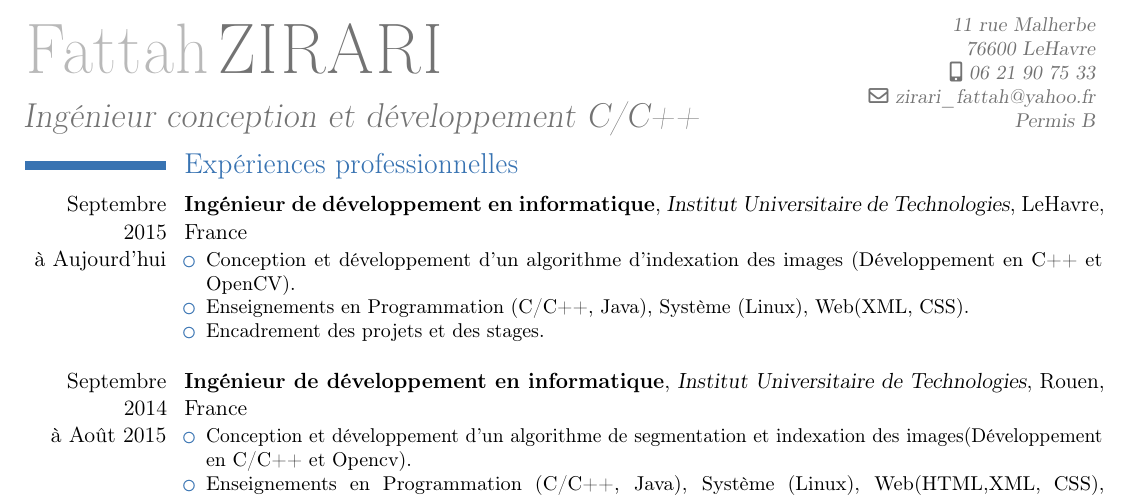
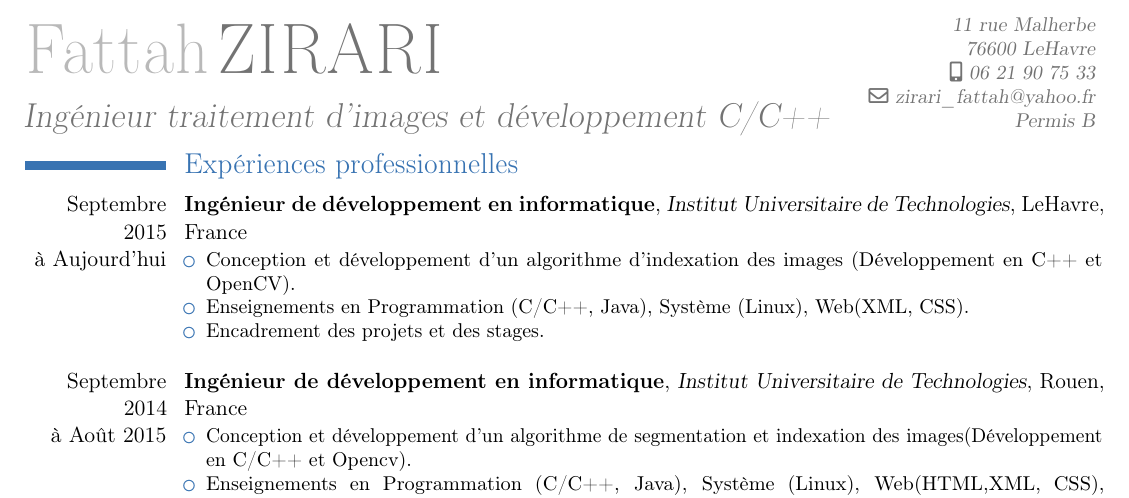
Before and after one commit to zirfat/cv, a LaTeX CV (CV-Fattah_Zirari.tex): part of the page, cut so that both start at the same text. Compiled offline with pdfLaTeX.

Commit message:
traitement d'image

```diff
--- a/CV-Fattah_Zirari.tex
+++ b/CV-Fattah_Zirari.tex
@@ -11,7 +11,7 @@
 
 \firstname{Fattah}
 \familyname{ZIRARI}
-\title{Ingénieur conception et développement C/C++}
+\title{Ingénieur traitement d'images et développement C/C++}
 \address{11 rue Malherbe}{76600 LeHavre}
 \email{zirari{\_}fattah@yahoo.fr}
 %\homepage{www.madrzejewski.com}
```
